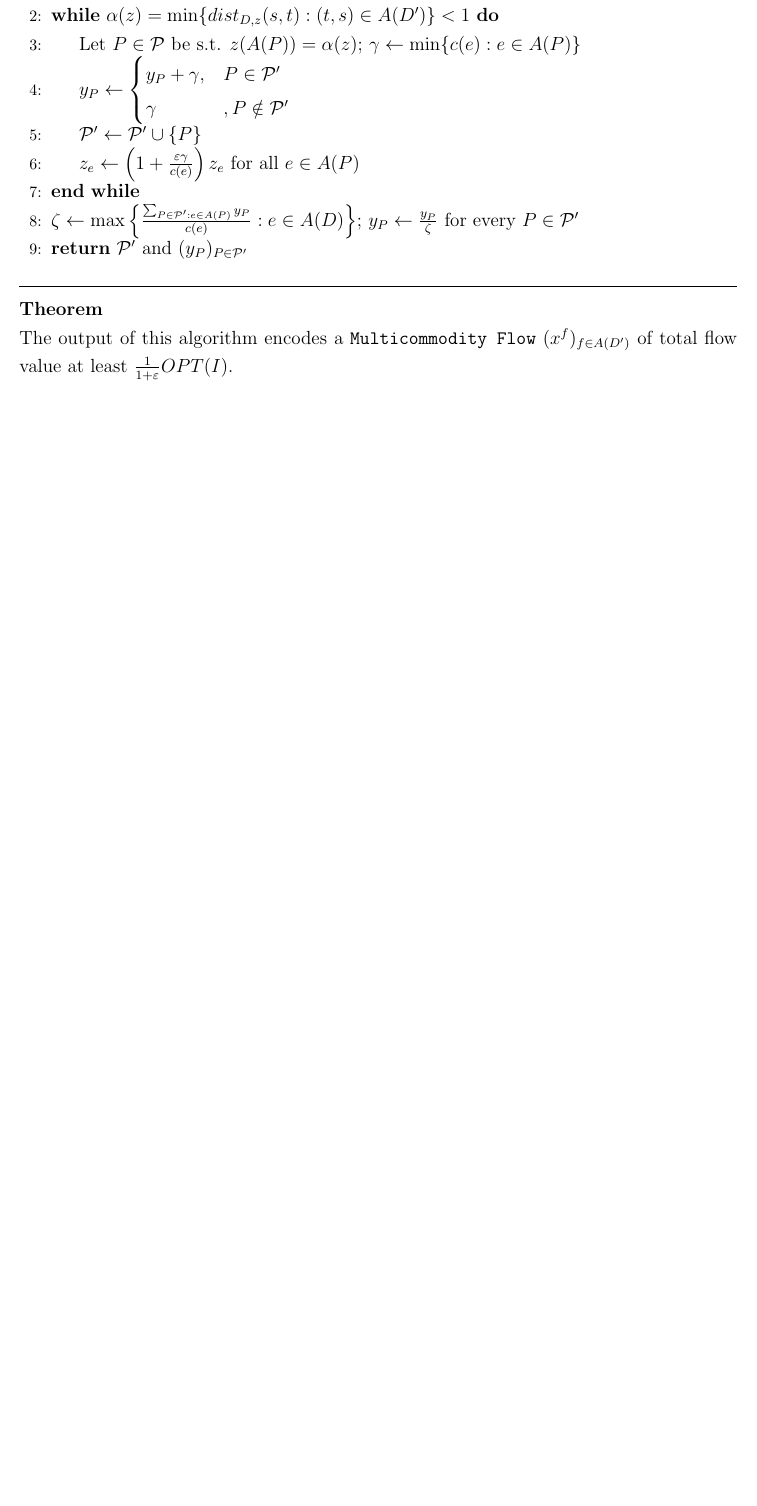
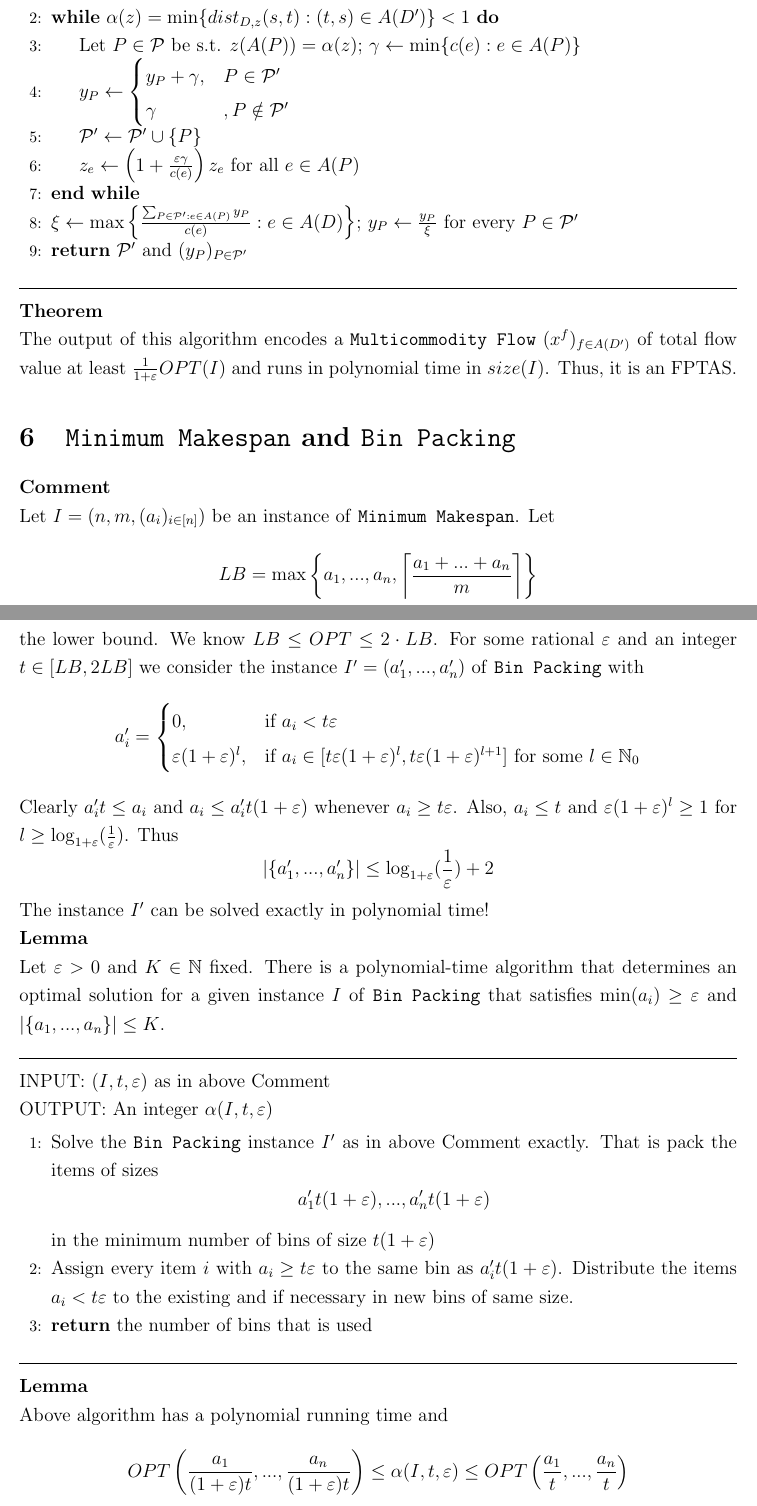
Before and after one commit to lschwartze/semester_5_summaries, a LaTeX document (Opii/Opii.tex): part of page 23 of 23 before the commit and two parts of pages 23 and 24 of 25 after it, the two joined at a grey line, cut so that both start at the same text, the shorter picture padded with empty space. Compiled offline with pdfLaTeX.

Commit message:
finish Opii for week 11

```diff
--- a/Opii/Opii.tex
+++ b/Opii/Opii.tex
@@ -530,9 +535,31 @@
 		\State $\mathcal{P}' \gets \mathcal{P}' \cup \{P\}$
 		\State $z_e \gets \left(1+\frac{\varepsilon \gamma}{c(e)}\right)z_e$ for all $e \in A(P)$
 		\EndWhile
-		\State $\zeta \gets \max \left\{\frac{\sum_{P \in \mathcal{P}': e \in A(P)}y_P}{c(e)}: e \in A(D)\right\}$; $y_P \gets \frac{y_P}{\zeta}$ for every $P \in \mathcal{P}'$
+		\State $\xi \gets \max \left\{\frac{\sum_{P \in \mathcal{P}': e \in A(P)}y_P}{c(e)}: e \in A(D)\right\}$; $y_P \gets \frac{y_P}{\xi}$ for every $P \in \mathcal{P}'$
 		\State \textbf{return} $\mathcal{P}'$ and $(y_P)_{P \in \mathcal{P}'}$
 	\end{algorithmic}
 	\par\noindent\rule{\textwidth}{0.4pt}\\
 	\textbf{Theorem}\\
-	The output of this algorithm encodes a \texttt{Multicommodity Flow} $(x^f)_{f \in A(D')}$ of total flow value at least $\frac{1}{1+\varepsilon}OPT(I)$.
+	The output of this algorithm encodes a \texttt{Multicommodity Flow} $(x^f)_{f \in A(D')}$ of total flow value at least $\frac{1}{1+\varepsilon}OPT(I)$ and runs in polynomial time in $size(I)$. Thus, it is an FPTAS.
+	\section{\texttt{Minimum Makespan} and \texttt{Bin Packing}}
+	\textbf{Comment}\\
+	Let $I = (n,m,(a_i)_{i \in [n]})$ be an instance of \texttt{Minimum Makespan}. Let \[LB = \max\left\{a_1,...,a_n, \left\lceil\frac{a_1+...+a_n}{m} \right\rceil\right\}\] the lower bound. We know $LB \leq OPT \leq 2\cdot LB$. For some rational $\varepsilon$ and an integer $t \in [LB, 2LB]$ we consider the instance $I' = (a_1',...,a_n')$ of \texttt{Bin Packing} with \[a_i' = \begin{cases}
+		0, & \text{if } a_i < t\varepsilon\\
+		\varepsilon(1+\varepsilon)^l, & \text{if } a_i \in [t\varepsilon(1+\varepsilon)^l, t\varepsilon(1+\varepsilon)^{l+1}] \text{ for some } l \in \mathbb{N}_0
+	\end{cases}\]
+	Clearly $a_i't \leq a_i$ and $a_i \leq a_i't(1+\varepsilon)$ whenever $a_i \geq t \varepsilon$. Also, $a_i \leq t$ and $\varepsilon(1+\varepsilon)^l \geq 1$ for $l \geq \log_{1+\varepsilon}(\frac{1}{\varepsilon})$. Thus \[\left|\{a_1',...,a_n'\}\right| \leq \log_{1+\varepsilon}(\frac{1}{\varepsilon})+2\]
+	The instance $I'$ can be solved exactly in polynomial time!\\
+	\textbf{Lemma}\\
+	Let $\varepsilon >0$ and $K \in \mathbb{N}$ fixed. There is a polynomial-time algorithm that determines an optimal solution for a given instance $I$ of \texttt{Bin Packing} that satisfies $\min(a_i) \geq \varepsilon$ and $\left|\{a_1,...,a_n\}\right|\leq K$.
+	\par\noindent\rule{\textwidth}{0.4pt}
+	INPUT: $(I,t,\varepsilon)$ as in above Comment\\
+	OUTPUT: An integer $\alpha(I,t,\varepsilon)$
+	\begin{algorithmic}[1]
+		\State Solve the \texttt{Bin Packing} instance $I'$ as in above Comment exactly. That is pack the items of sizes \[a_1't(1+\varepsilon),...,a_n't(1+\varepsilon)\]
+		in the minimum number of bins of size $t(1+\varepsilon)$
+		\State Assign every item $i$ with $a_i \geq t\varepsilon$ to the same bin as $a_i't(1+\varepsilon)$. Distribute the items $a_i < t\varepsilon$ to the existing and if necessary in new bins of same size.
+		\State \textbf{return} the number of bins that is used
+	\end{algorithmic}
+	\par\noindent\rule{\textwidth}{0.4pt}\\
+	\textbf{Lemma}\\
+	Above algorithm has a polynomial running time and \[OPT\left(\frac{a_1}{(1+\varepsilon)t},...,\frac{a_n}{(1+\varepsilon)t}\right) \leq \alpha(I,t,\varepsilon) \leq OPT\left(\frac{a_1}{t},...,\frac{a_n}{t}\right)\]
@@ -539 +571,5 @@
+	\alpha(I, 2LB, \varepsilon) & \leq OPT\left(\frac{a_1}{2LB},...,\frac{a_n}{2LB}\right) \leq m
+	\end{align*} which implies $\min\{t \in \mathbb{N}: t \geq LB \text{ and } \alpha(I,t,\varepsilon) \leq m\} \in [LB,2LB]$. Using binary search we determine an integer $T$ with $\min\{t \in \mathbb{N}: t \geq LB \text{ and } \alpha(I,t,\varepsilon) \leq m\} \in [T-\varepsilon LB, T]$ using $\mathcal{O}\left(\log \frac{1}{\varepsilon}\right)$ calls of above algorithm. Note that \[T \leq OPT(I)+\varepsilon LB \leq (1+\varepsilon) LB\]
+	\textbf{Theorem}\\
+	Let $\varepsilon$ be fixed. There is a polynomial time algorithm that, for a given instance $I$ of \texttt{Minimum Makespan} determines a feasible solution for $I$ whose objective function value is at most $(1+\varepsilon)^2OPT(I)$. That means there is a PTAS for \texttt{Minimum Makespan}.
 \end{document}
```
Also changed, not shown: Opii/Opii.tex (18 more changed lines).
